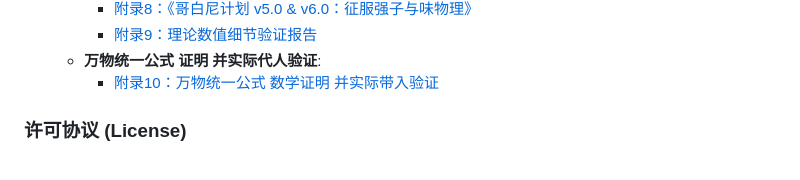
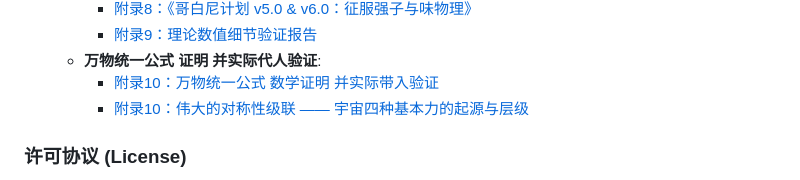
Before and after one commit to xww12333/qsdt, a Markdown page: README.md, the part around the change. Drawn GitHub-style.

Commit message:
添加附录: 伟大的对称性级联 —— 宇宙四种基本力的起源与层级

```diff
--- a/README.md
+++ b/README.md
@@ -50,6 +50,7 @@ QSDT 从三条根本公理出发，严格推导出了广义相对论、量子力
         * [附录9：理论数值细节验证报告](./量子空间动力学-附录9.md)
     * **万物统一公式 证明 并实际代人验证**:
         * [附录10：万物统一公式 数学证明 并实际带入验证](./量子空间动力学-附录10.md)
+        * [附录10：伟大的对称性级联 —— 宇宙四种基本力的起源与层级](./量子空间动力学-附录11.md)
 
 
 ### **许可协议 (License)**
```
Also changed, not shown: 量子空间动力学-附录11.md (added, +70 -0 lines).
